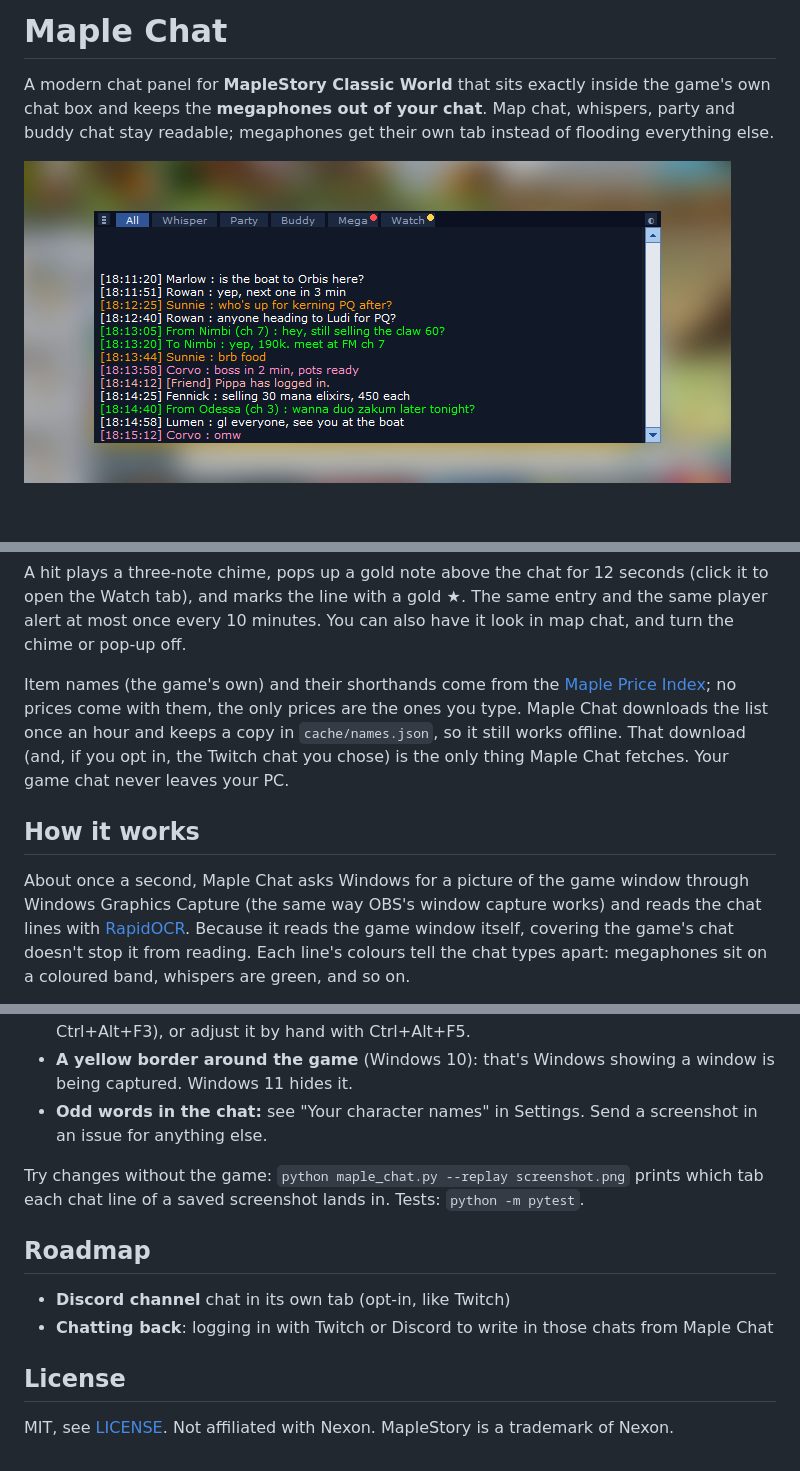
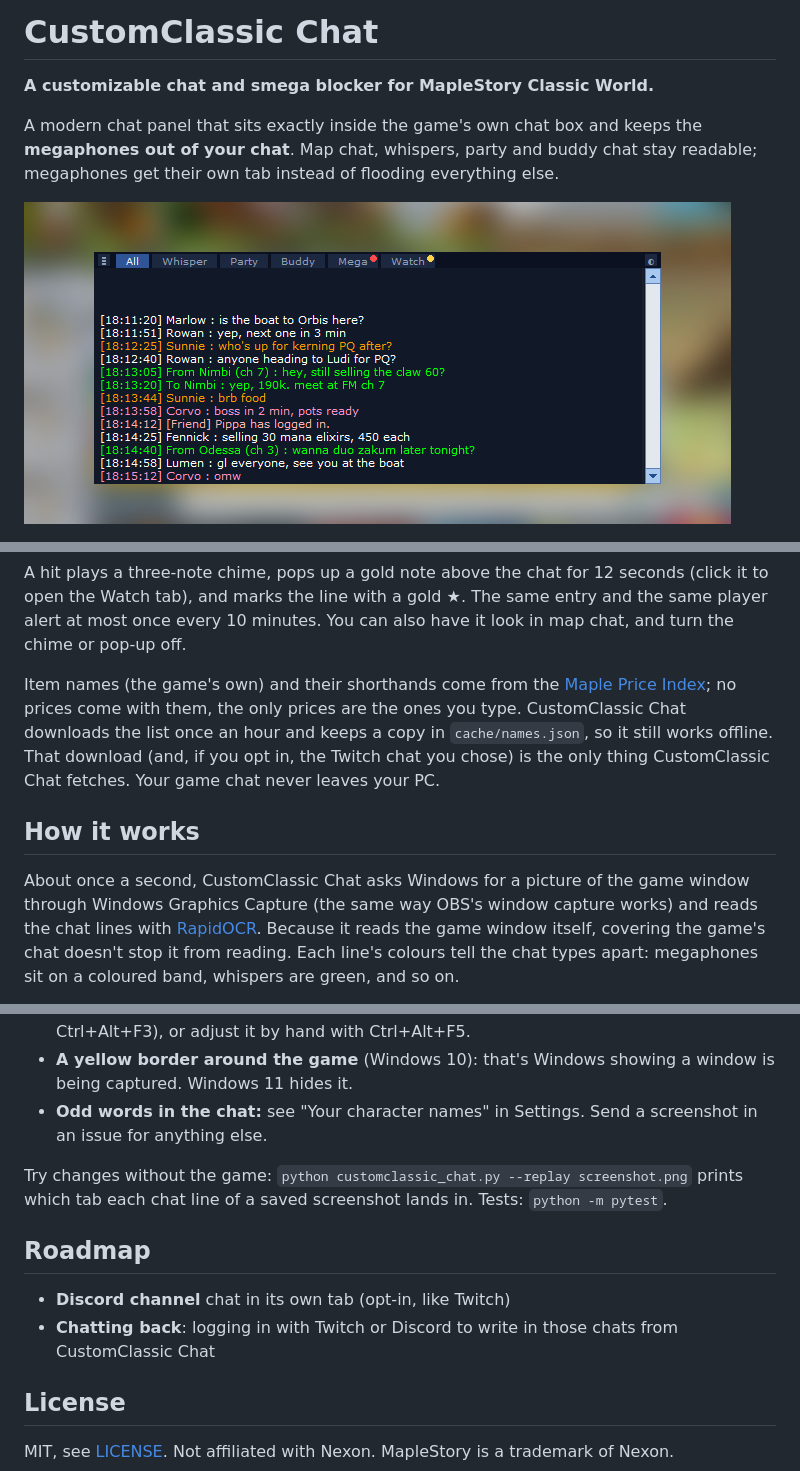
Before and after one commit to mentulatv/customclassic-chat, a Markdown page: README.md, 3 parts joined by grey strips. GitHub-like rendering; blank space fills up the shorter version.

```diff
--- a/README.md
+++ b/README.md
@@ -1,6 +1,8 @@
-# Maple Chat
+# CustomClassic Chat
 
-A modern chat panel for **MapleStory Classic World** that sits exactly inside the game's own
-chat box and keeps the **megaphones out of your chat**. Map chat, whispers, party and buddy
+**A customizable chat and smega blocker for MapleStory Classic World.**
+
+A modern chat panel that sits exactly inside the game's own chat box and keeps the
+**megaphones out of your chat**. Map chat, whispers, party and buddy
 chat stay readable; megaphones get their own tab instead of flooding everything else.
 
@@ -155,14 +157,14 @@ chime or pop-up off.
 
 Item names (the game's own) and their shorthands come from the
 [Maple Price Index](https://mapleprice.mentula.tv); no prices come with them, the only prices
-are the ones you type. Maple Chat downloads the list once an hour and keeps a copy in
+are the ones you type. CustomClassic Chat downloads the list once an hour and keeps a copy in
 `cache/names.json`, so it still works offline.
-That download (and, if you opt in, the Twitch chat you chose) is the only thing Maple Chat
+That download (and, if you opt in, the Twitch chat you chose) is the only thing CustomClassic Chat
 fetches. Your game chat never leaves your PC.
 
 ## How it works
 
-About once a second, Maple Chat asks Windows for a picture of the game window through
+About once a second, CustomClassic Chat asks Windows for a picture of the game window through
 Windows Graphics Capture (the same way OBS's window capture works) and reads the chat lines
 with [RapidOCR](https://github.com/RapidAI/RapidOCR). Because it reads the game window itself,
 covering the game's chat doesn't stop it from reading. Each line's colours tell the chat types
@@ -203,13 +205,13 @@ Chat colours were measured on the Windia world. If a chat type shows in the wron
 - **Odd words in the chat:** see "Your character names" in Settings. Send a screenshot in an
   issue for anything else.
 
-Try changes without the game: `python maple_chat.py --replay screenshot.png` prints which tab
+Try changes without the game: `python customclassic_chat.py --replay screenshot.png` prints which tab
 each chat line of a saved screenshot lands in. Tests: `python -m pytest`.
 
 ## Roadmap
 
 - **Discord channel** chat in its own tab (opt-in, like Twitch)
-- **Chatting back**: logging in with Twitch or Discord to write in those chats from Maple Chat
+- **Chatting back**: logging in with Twitch or Discord to write in those chats from CustomClassic Chat
 
 ## License
 
```
Also changed, not shown: other parts of README.md (+10 -10 lines), docs/settings-appearance.png, docs/settings-chat.png, docs/settings-watch-list.png, 13 other files.
